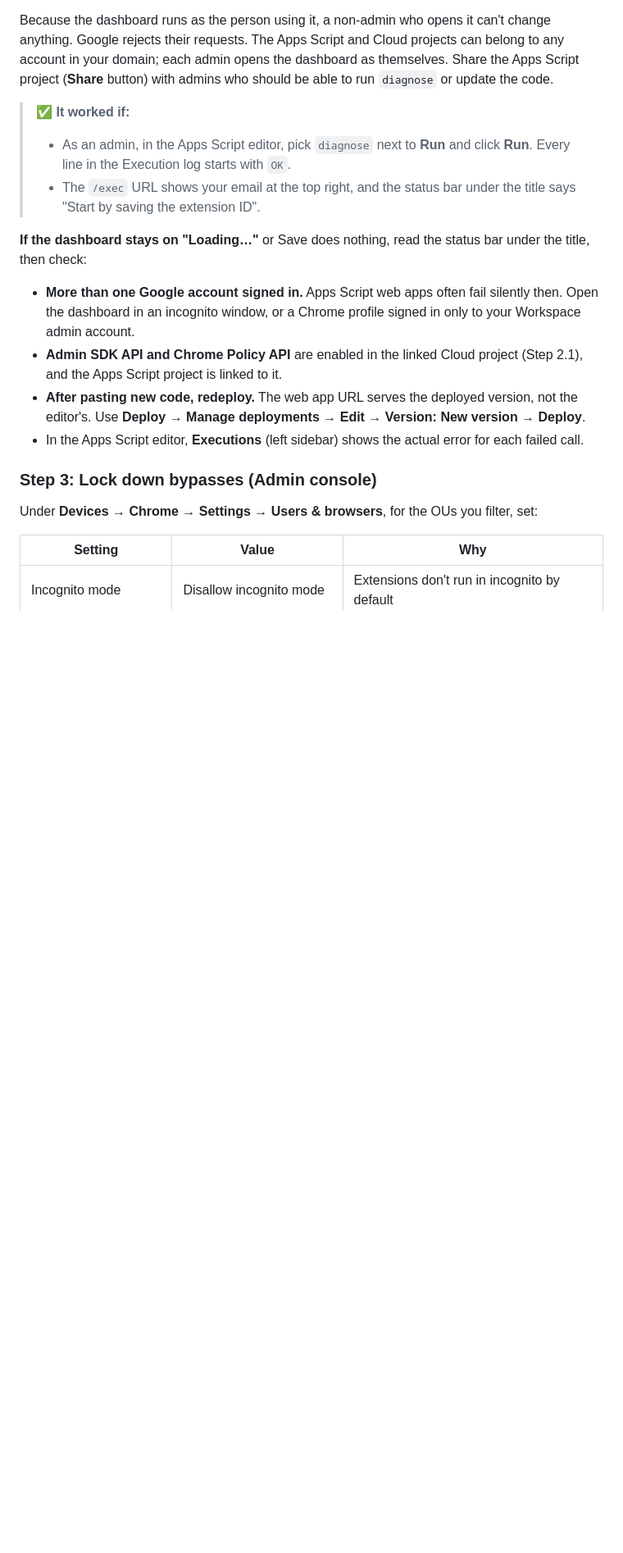
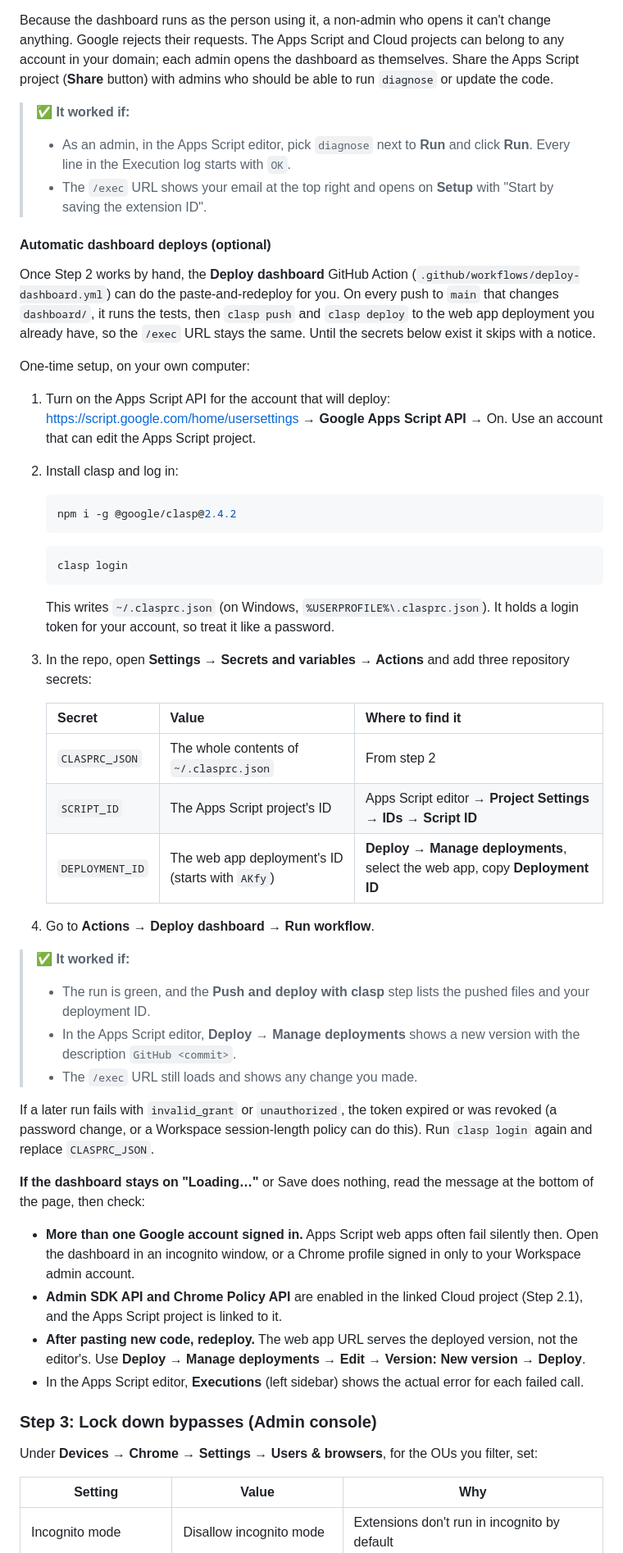
Before and after one commit to acton-rexburg-guide/url-blocker, a Markdown page: README.md, the part around one of its changes. Shown at 82% size. Drawn GitHub-style; blank space fills up the shorter version.

````diff
--- a/README.md
+++ b/README.md
@@ -92,9 +103,41 @@ Because the dashboard runs as the person using it, a non-admin who opens it can'
 
 > **✅ It worked if:**
 > - As an admin, in the Apps Script editor, pick `diagnose` next to **Run** and click **Run**. Every line in the Execution log starts with `OK`.
-> - The `/exec` URL shows your email at the top right, and the status bar under the title says "Start by saving the extension ID".
+> - The `/exec` URL shows your email at the top right and opens on **Setup** with "Start by saving the extension ID".
 
-**If the dashboard stays on "Loading…"** or Save does nothing, read the status bar under the title, then check:
+#### Automatic dashboard deploys (optional)
+
+Once Step 2 works by hand, the **Deploy dashboard** GitHub Action (`.github/workflows/deploy-dashboard.yml`) can do the paste-and-redeploy for you. On every push to `main` that changes `dashboard/`, it runs the tests, then `clasp push` and `clasp deploy` to the web app deployment you already have, so the `/exec` URL stays the same. Until the secrets below exist it skips with a notice.
+
+One-time setup, on your own computer:
+
+1. Turn on the Apps Script API for the account that will deploy: <https://script.google.com/home/usersettings> → **Google Apps Script API** → On. Use an account that can edit the Apps Script project.
+2. Install clasp and log in:
+   ```bash
+   npm i -g @google/clasp@2.4.2
+   ```
+   ```bash
+   clasp login
+   ```
+   This writes `~/.clasprc.json` (on Windows, `%USERPROFILE%\.clasprc.json`). It holds a login token for your account, so treat it like a password.
+3. In the repo, open **Settings → Secrets and variables → Actions** and add three repository secrets:
+
+   | Secret | Value | Where to find it |
+   | --- | --- | --- |
+   | `CLASPRC_JSON` | The whole contents of `~/.clasprc.json` | From step 2 |
+   | `SCRIPT_ID` | The Apps Script project's ID | Apps Script editor → **Project Settings → IDs → Script ID** |
+   | `DEPLOYMENT_ID` | The web app deployment's ID (starts with `AKfy`) | **Deploy → Manage deployments**, select the web app, copy **Deployment ID** |
+
+4. Go to **Actions → Deploy dashboard → Run workflow**.
+
+> **✅ It worked if:**
+> - The run is green, and the **Push and deploy with clasp** step lists the pushed files and your deployment ID.
+> - In the Apps Script editor, **Deploy → Manage deployments** shows a new version with the description `GitHub <commit>`.
+> - The `/exec` URL still loads and shows any change you made.
+
+If a later run fails with `invalid_grant` or `unauthorized`, the token expired or was revoked (a password change, or a Workspace session-length policy can do this). Run `clasp login` again and replace `CLASPRC_JSON`.
+
+**If the dashboard stays on "Loading…"** or Save does nothing, read the message at the bottom of the page, then check:
 - **More than one Google account signed in.** Apps Script web apps often fail silently then. Open the dashboard in an incognito window, or a Chrome profile signed in only to your Workspace admin account.
 - **Admin SDK API and Chrome Policy API** are enabled in the linked Cloud project (Step 2.1), and the Apps Script project is linked to it.
 - **After pasting new code, redeploy.** The web app URL serves the deployed version, not the editor's. Use **Deploy → Manage deployments → Edit → Version: New version → Deploy**.
````
Also changed, not shown: other parts of README.md (+35 -18 lines).
